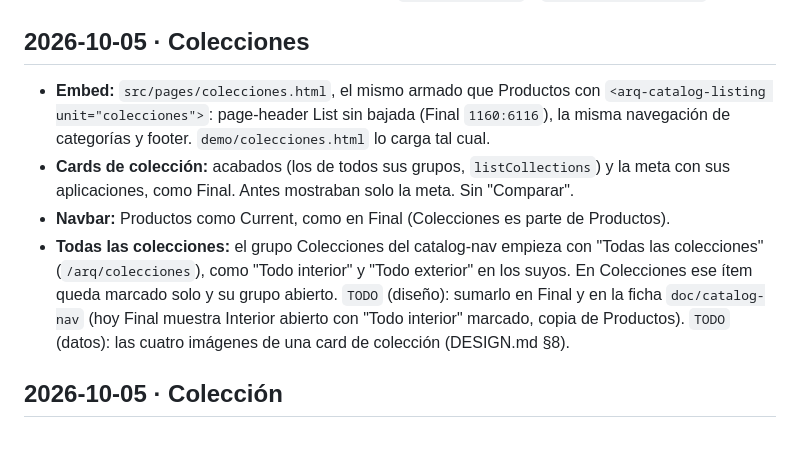
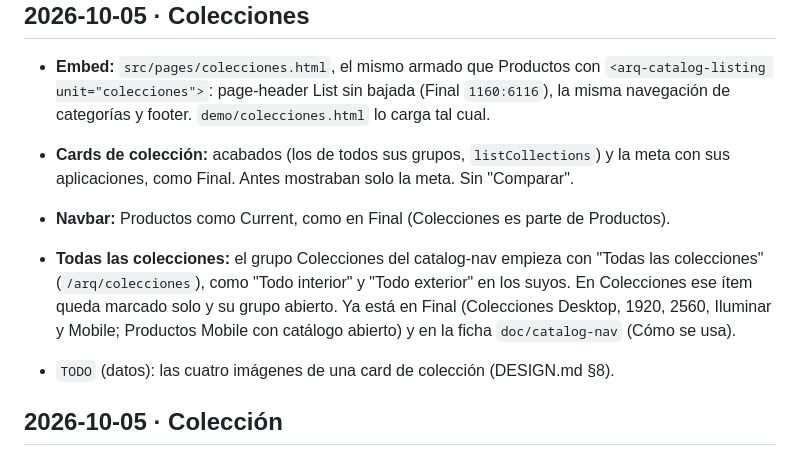
Before and after one commit to mldalio/macroled-arq, a Markdown page: docs/decisiones.md, the part around the change. Rendered like a GitHub page.

Commit message:
docs: catalog-nav con «Todas las colecciones» ya está en Final y en doc/catalog-nav
Co-Authored-By: Claude Opus 5.5 <noreply@anthropic.com>

```diff
--- a/docs/decisiones.md
+++ b/docs/decisiones.md
@@ -487,7 +487,9 @@ setup() {
 - **Embed:** `src/pages/colecciones.html`, el mismo armado que Productos con `<arq-catalog-listing unit="colecciones">`: page-header List sin bajada (Final `1160:6116`), la misma navegación de categorías y footer. `demo/colecciones.html` lo carga tal cual.
 - **Cards de colección:** acabados (los de todos sus grupos, `listCollections`) y la meta con sus aplicaciones, como Final. Antes mostraban solo la meta. Sin "Comparar".
 - **Navbar:** Productos como Current, como en Final (Colecciones es parte de Productos).
-- **Todas las colecciones:** el grupo Colecciones del catalog-nav empieza con "Todas las colecciones" (`/arq/colecciones`), como "Todo interior" y "Todo exterior" en los suyos. En Colecciones ese ítem queda marcado solo y su grupo abierto. `TODO` (diseño): sumarlo en Final y en la ficha `doc/catalog-nav` (hoy Final muestra Interior abierto con "Todo interior" marcado, copia de Productos). `TODO` (datos): las cuatro imágenes de una card de colección (DESIGN.md §8).
+- **Todas las colecciones:** el grupo Colecciones del catalog-nav empieza con "Todas las colecciones" (`/arq/colecciones`), como "Todo interior" y "Todo exterior" en los suyos. En Colecciones ese ítem queda marcado solo y su grupo abierto. Ya está en Final (Colecciones Desktop, 1920, 2560, Iluminar y Mobile; Productos Mobile con catálogo abierto) y en la ficha `doc/catalog-nav` (Cómo se usa).
+
+- `TODO` (datos): las cuatro imágenes de una card de colección (DESIGN.md §8).
 
 ## 2026-10-05 · Colección
 
```
